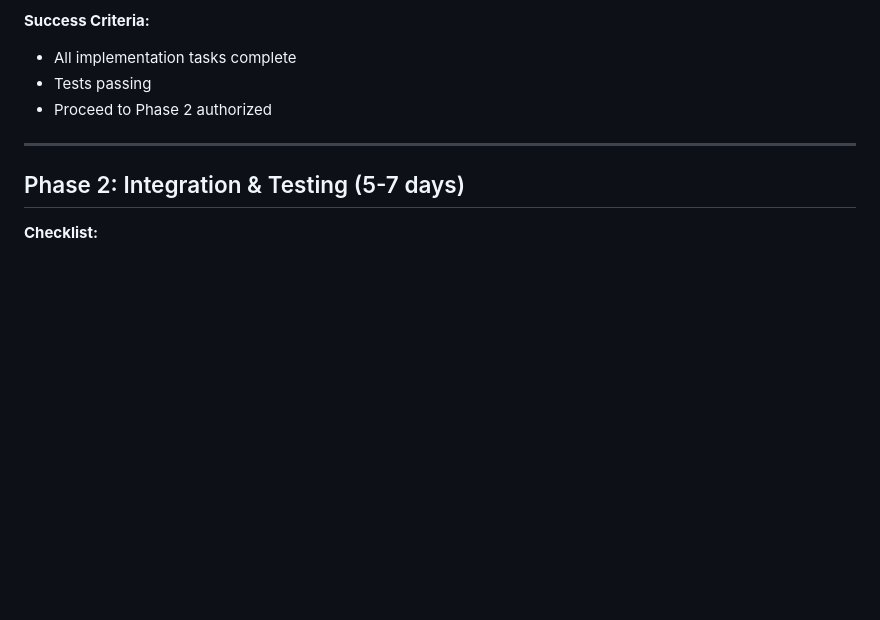
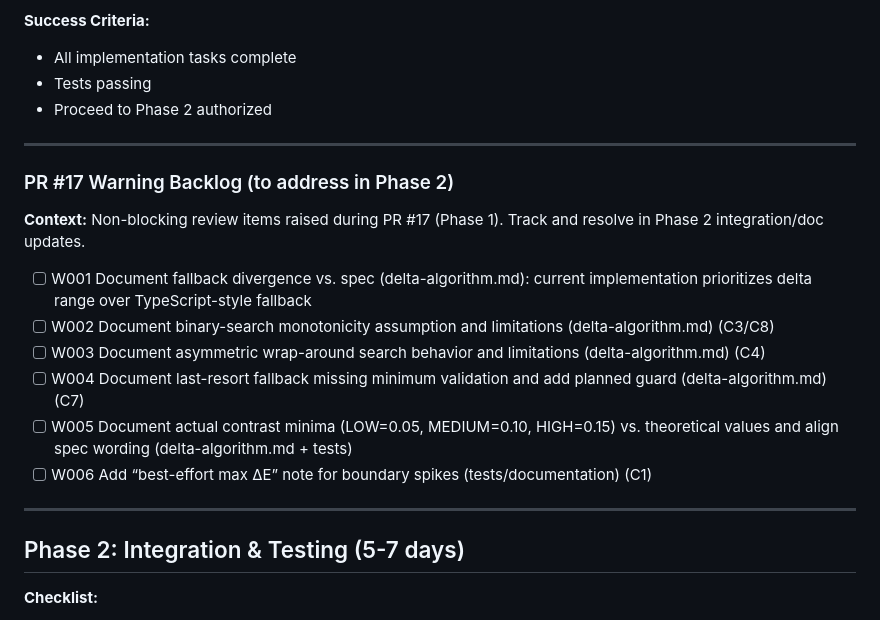
Before and after one commit to peternicholls/ColorJourney, a Markdown page: specs/004-incremental-creation/tasks.md, the part around the change. GitHub-like rendering; blank space fills up the shorter version.

Commit message:
feat: Add warning backlog for Phase 2 addressing PR #17 review items

```diff
--- a/specs/004-incremental-creation/tasks.md
+++ b/specs/004-incremental-creation/tasks.md
@@ -648,6 +648,19 @@
 
 ---
 
+### PR #17 Warning Backlog (to address in Phase 2)
+
+**Context:** Non-blocking review items raised during PR #17 (Phase 1). Track and resolve in Phase 2 integration/doc updates.
+
+- [ ] W001 Document fallback divergence vs. spec (delta-algorithm.md): current implementation prioritizes delta range over TypeScript-style fallback
+- [ ] W002 Document binary-search monotonicity assumption and limitations (delta-algorithm.md) (C3/C8)
+- [ ] W003 Document asymmetric wrap-around search behavior and limitations (delta-algorithm.md) (C4)
+- [ ] W004 Document last-resort fallback missing minimum validation and add planned guard (delta-algorithm.md) (C7)
+- [ ] W005 Document actual contrast minima (LOW=0.05, MEDIUM=0.10, HIGH=0.15) vs. theoretical values and align spec wording (delta-algorithm.md + tests)
+- [ ] W006 Add “best-effort max ΔE” note for boundary spikes (tests/documentation) (C1)
+
+---
+
 ## Phase 2: Integration & Testing (5-7 days)
 
 **Checklist:**
```
